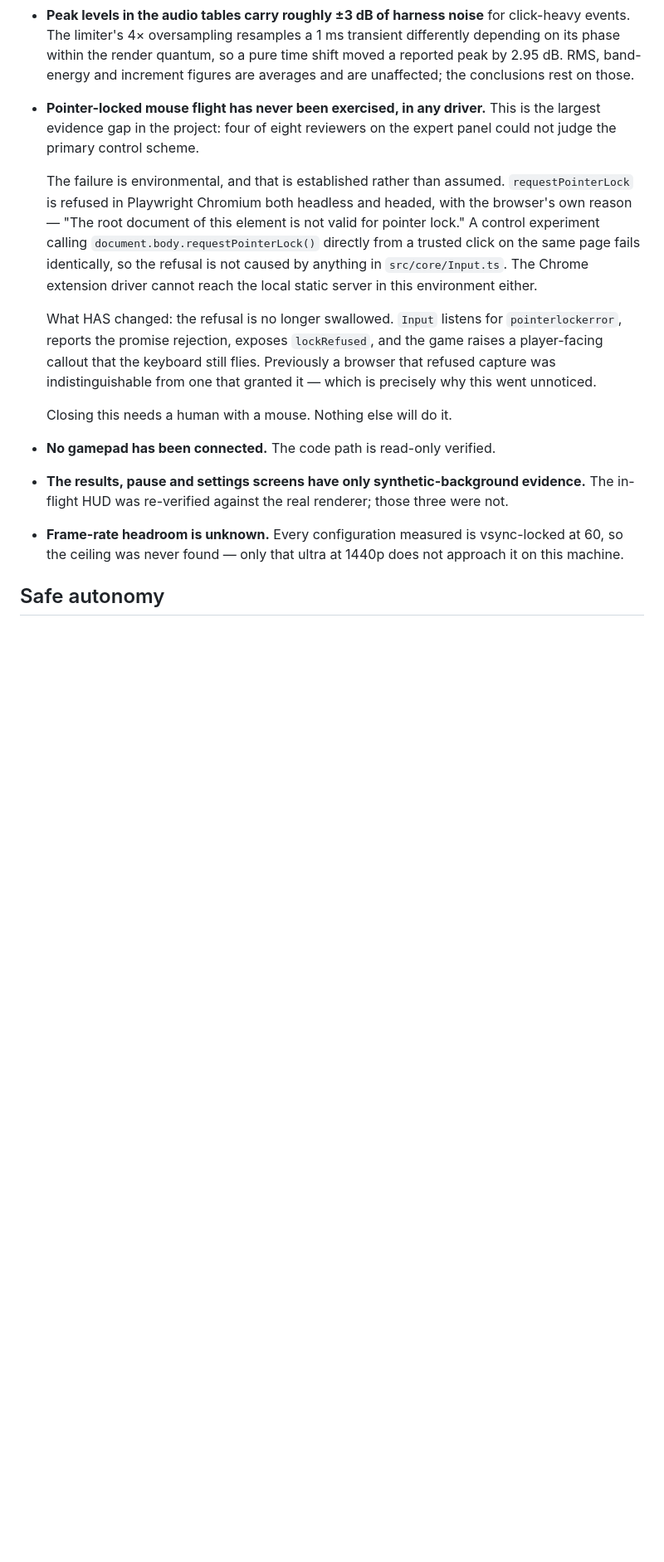
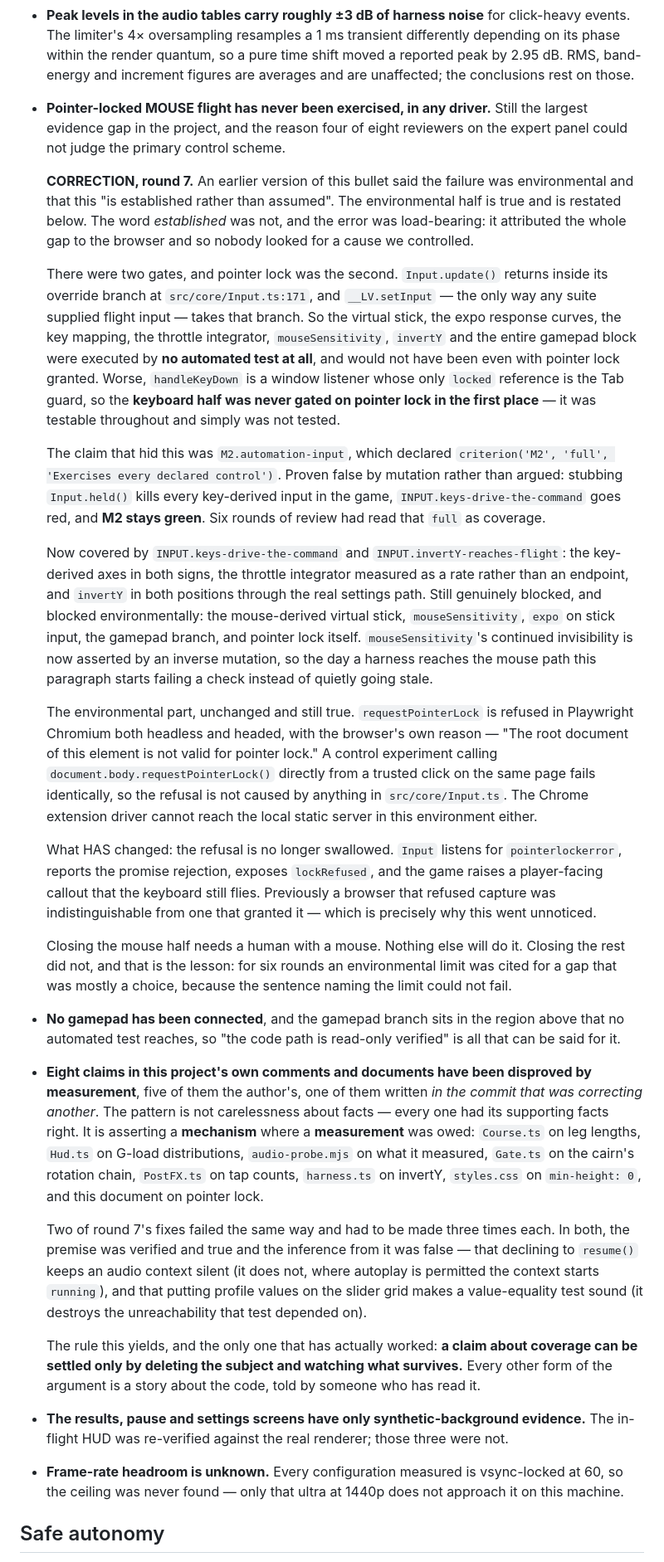
Before and after one commit to gjeon03/last-vector, a Markdown page: docs/GOAL.md, the part around the change. Shown at 83% size. GitHub-like rendering; blank space fills up the shorter version.

Commit message:
docs: 목표 원장의 포인터 락 항목을 정정하고 반박된 주장 8건을 기록한다
이 문서는 "실패는 환경적이며, 그것은 가정이 아니라 확립됐다"고 썼다.
환경적이라는 절반은 참이고 그대로 남긴다. "확립됐다"는 거짓이었고, 그 오류가
하중을 받고 있었다 — 간극 전체를 브라우저 탓으로 돌려서 우리가 통제하는
원인을 아무도 찾지 않게 만들었다.

관문은 둘이었고 포인터 락은 두 번째다. Input.update()가 오버라이드 분기에서
반환하고 모든 스위트가 그 분기를 탄다. 가상 스틱, expo 곡선, 키 매핑, 스로틀
적분기, mouseSensitivity, invertY, 게임패드 블록 전체가 어떤 자동 테스트도
실행하지 않았고, 포인터 락이 허용됐어도 마찬가지였을 것이다. 게다가
handleKeyDown은 애초에 락에 걸린 적이 없어 키보드 절반은 내내 테스트
가능했는데 그냥 하지 않았다.

이것을 가린 주장이 M2.automation-input의 full 커버리지 선언이다. 논증이 아니라
뮤테이션으로 반증했다 — held()를 스텁하면 게임의 키 유래 입력이 전부 죽고
INPUT.keys-drive-the-command가 빨개지는데 M2는 초록으로 남는다.

이제 덮인 것과 여전히 막힌 것을 구분해 적는다. mouseSensitivity의 관측
불가는 역방향 뮤테이션이 단언하므로, 훗날 하네스가 마우스 경로에 닿으면 이
문단이 조용히 낡는 대신 검사가 실패한다.

반박된 주장 8건을 함께 기록한다. 다섯이 저자의 것이고, 하나는 다른 주석을
정정하는 커밋 안에서 새로 쓰였다. 공통점은 사실 부주의가 아니다 — 여덟 전부
뒷받침 사실은 옳았다. 측정을 빚진 자리에 메커니즘을 주장한 것이다.

```diff
--- a/docs/GOAL.md
+++ b/docs/GOAL.md
@@ -260,11 +260,38 @@ Recorded honestly, because an unstated gap reads as coverage.
   phase within the render quantum, so a pure time shift moved a reported peak by 2.95 dB. RMS,
   band-energy and increment figures are averages and are unaffected; the conclusions rest on
   those.
-- **Pointer-locked mouse flight has never been exercised, in any driver.** This is the largest
-  evidence gap in the project: four of eight reviewers on the expert panel could not judge the
-  primary control scheme.
+- **Pointer-locked MOUSE flight has never been exercised, in any driver.** Still the largest
+  evidence gap in the project, and the reason four of eight reviewers on the expert panel could not
+  judge the primary control scheme.
 
-  The failure is environmental, and that is established rather than assumed. `requestPointerLock`
+  **CORRECTION, round 7.** An earlier version of this bullet said the failure was environmental and
+  that this "is established rather than assumed". The environmental half is true and is restated
+  below. The word *established* was not, and the error was load-bearing: it attributed the whole
+  gap to the browser and so nobody looked for a cause we controlled.
+
+  There were two gates, and pointer lock was the second. `Input.update()` returns inside its
+  override branch at `src/core/Input.ts:171`, and `__LV.setInput` — the only way any suite supplied
+  flight input — takes that branch. So the virtual stick, the expo response curves, the key
+  mapping, the throttle integrator, `mouseSensitivity`, `invertY` and the entire gamepad block were
+  executed by **no automated test at all**, and would not have been even with pointer lock granted.
+  Worse, `handleKeyDown` is a window listener whose only `locked` reference is the Tab guard, so the
+  **keyboard half was never gated on pointer lock in the first place** — it was testable throughout
+  and simply was not tested.
+
+  The claim that hid this was `M2.automation-input`, which declared `criterion('M2', 'full',
+  'Exercises every declared control')`. Proven false by mutation rather than argued: stubbing
+  `Input.held()` kills every key-derived input in the game, `INPUT.keys-drive-the-command` goes red,
+  and **M2 stays green**. Six rounds of review had read that `full` as coverage.
+
+  Now covered by `INPUT.keys-drive-the-command` and `INPUT.invertY-reaches-flight`: the key-derived
+  axes in both signs, the throttle integrator measured as a rate rather than an endpoint, and
+  `invertY` in both positions through the real settings path. Still genuinely blocked, and blocked
+  environmentally: the mouse-derived virtual stick, `mouseSensitivity`, `expo` on stick input, the
+  gamepad branch, and pointer lock itself. `mouseSensitivity`'s continued invisibility is now
+  asserted by an inverse mutation, so the day a harness reaches the mouse path this paragraph starts
+  failing a check instead of quietly going stale.
+
+  The environmental part, unchanged and still true. `requestPointerLock`
   is refused in Playwright Chromium both headless and headed, with the browser's own reason —
   "The root document of this element is not valid for pointer lock." A control experiment calling
   `document.body.requestPointerLock()` directly from a trusted click on the same page fails
@@ -276,8 +303,28 @@ Recorded honestly, because an unstated gap reads as coverage.
   callout that the keyboard still flies. Previously a browser that refused capture was
   indistinguishable from one that granted it — which is precisely why this went unnoticed.
 
-  Closing this needs a human with a mouse. Nothing else will do it.
-- **No gamepad has been connected.** The code path is read-only verified.
+  Closing the mouse half needs a human with a mouse. Nothing else will do it. Closing the rest did
+  not, and that is the lesson: for six rounds an environmental limit was cited for a gap that was
+  mostly a choice, because the sentence naming the limit could not fail.
+- **No gamepad has been connected**, and the gamepad branch sits in the region above that no
+  automated test reaches, so "the code path is read-only verified" is all that can be said for it.
+- **Eight claims in this project's own comments and documents have been disproved by measurement**,
+  five of them the author's, one of them written *in the commit that was correcting another*. The
+  pattern is not carelessness about facts — every one had its supporting facts right. It is
+  asserting a **mechanism** where a **measurement** was owed: `Course.ts` on leg lengths, `Hud.ts`
+  on G-load distributions, `audio-probe.mjs` on what it measured, `Gate.ts` on the cairn's
+  rotation chain, `PostFX.ts` on tap counts, `harness.ts` on invertY, `styles.css` on
+  `min-height: 0`, and this document on pointer lock.
+
+  Two of round 7's fixes failed the same way and had to be made three times each. In both, the
+  premise was verified and true and the inference from it was false — that declining to `resume()`
+  keeps an audio context silent (it does not, where autoplay is permitted the context starts
+  `running`), and that putting profile values on the slider grid makes a value-equality test sound
+  (it destroys the unreachability that test depended on).
+
+  The rule this yields, and the only one that has actually worked: **a claim about coverage can be
+  settled only by deleting the subject and watching what survives.** Every other form of the
+  argument is a story about the code, told by someone who has read it.
 - **The results, pause and settings screens have only synthetic-background evidence.** The
   in-flight HUD was re-verified against the real renderer; those three were not.
 - **Frame-rate headroom is unknown.** Every configuration measured is vsync-locked at 60, so the
```
